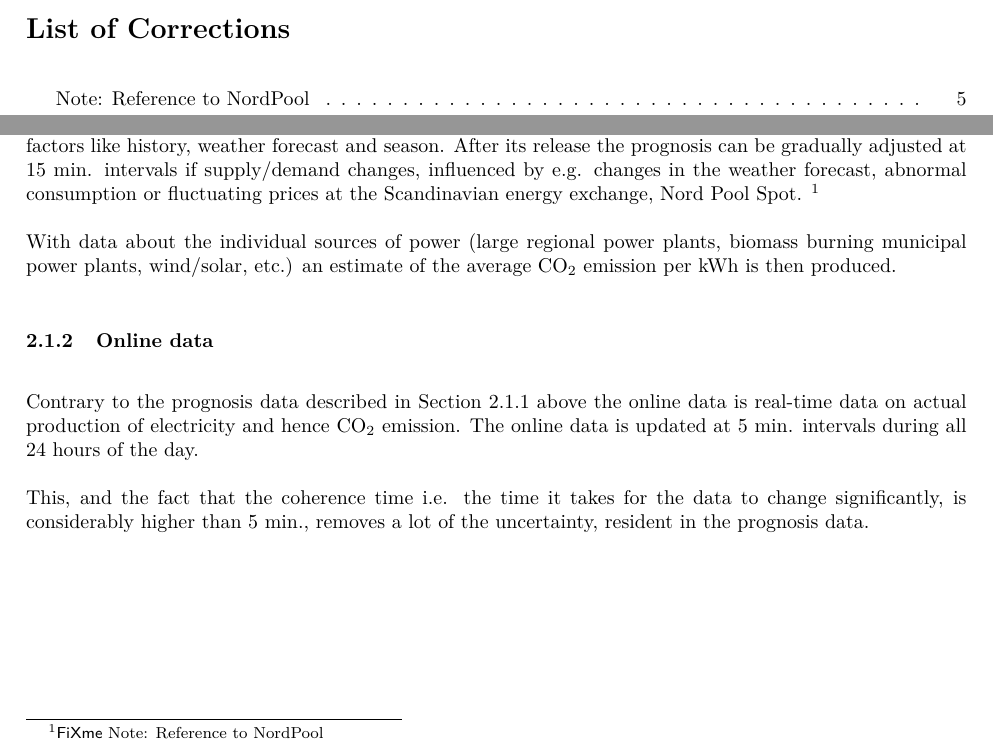
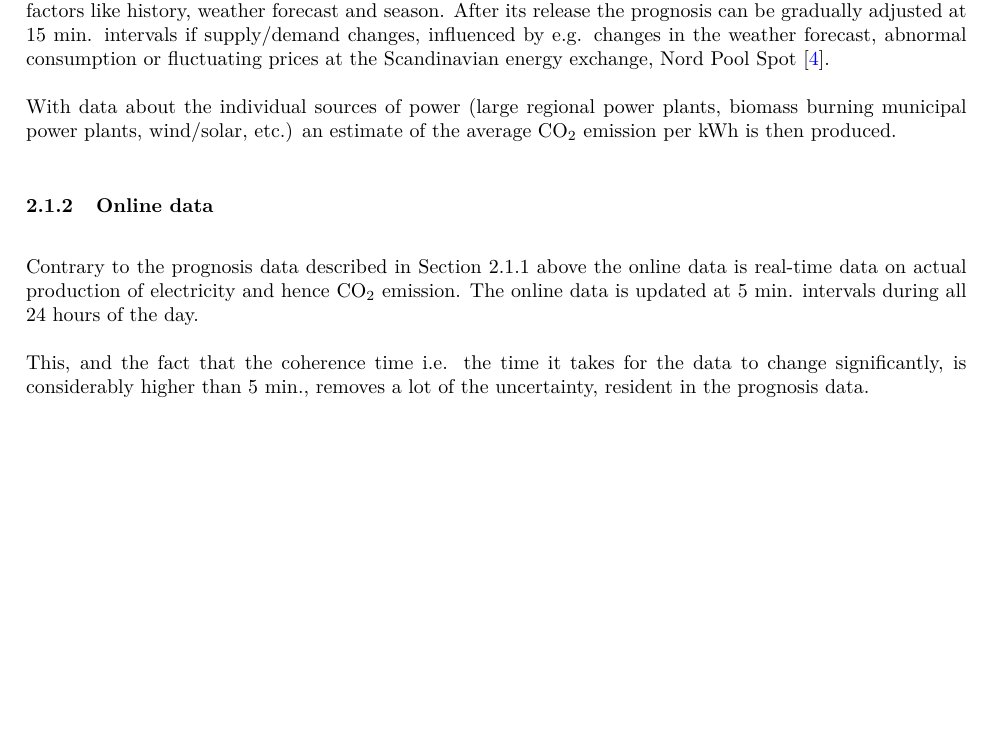
Before and after one commit to HrNilsson/TIIPWI, a LaTeX document (MiniProject/Report/Main.tex, which reads MiniProject/Report/Background.tex): two parts of pages 1 and 5 of 17 before the commit and part of page 5 of 17 after it, the two joined at a grey line, cut at the place of the change, the shorter picture padded with empty space. Compiled offline with pdfLaTeX.

Commit message:
Insert citation to NordPool

```diff
--- a/MiniProject/Report/Background.tex
+++ b/MiniProject/Report/Background.tex
@@ -29,8 +29,7 @@
 			Prognosis data is a prediction of how much power is going to be consumed over the coming 24 hours in 1 hour increments.
 			The prognosis is released every day at 15:00 when all energy producers report in their expected production and demand.
 			These expectations are based on complex models taking into account factors like history, weather forecast and season.
-			After its release the prognosis can be gradually adjusted at 15 min. intervals if supply/demand changes, influenced by e.g. changes in the weather forecast, abnormal consumption or fluctuating prices at the Scandinavian energy exchange, Nord Pool Spot.
-			\fxnote{Reference to NordPool}
+			After its release the prognosis can be gradually adjusted at 15 min. intervals if supply/demand changes, influenced by e.g. changes in the weather forecast, abnormal consumption or fluctuating prices at the Scandinavian energy exchange, Nord Pool Spot \cite{NordPool:Online}.
 
 			With data about the individual sources of power (large regional power plants, biomass burning municipal power plants, wind/solar, etc.) an estimate of the average CO$_2$ emission per kWh is then produced.
 
```
